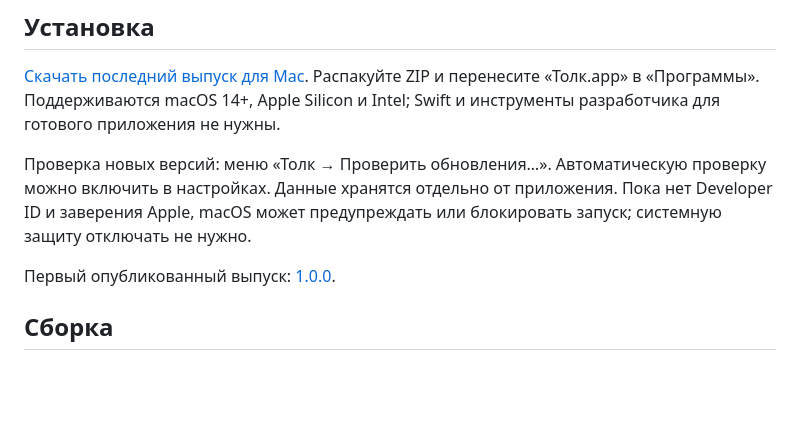
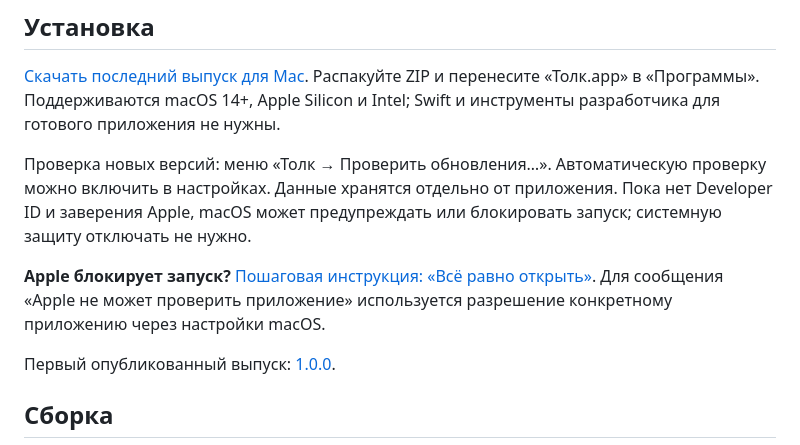
Before and after one commit to vihlyanec/tolk, a Markdown page: README.md, the part around the change. GitHub-like rendering; blank space fills up the shorter version.

Commit message:
Add macOS Gatekeeper installation instructions

```diff
--- a/README.md
+++ b/README.md
@@ -7,6 +7,8 @@
 [Скачать последний выпуск для Mac](https://github.com/vihlyanec/tolk/releases/latest). Распакуйте ZIP и перенесите «Толк.app» в «Программы». Поддерживаются macOS 14+, Apple Silicon и Intel; Swift и инструменты разработчика для готового приложения не нужны.
 
 Проверка новых версий: меню «Толк → Проверить обновления…». Автоматическую проверку можно включить в настройках. Данные хранятся отдельно от приложения. Пока нет Developer ID и заверения Apple, macOS может предупреждать или блокировать запуск; системную защиту отключать не нужно.
+
+**Apple блокирует запуск?** [Пошаговая инструкция: «Всё равно открыть»](INSTALLATION.md). Для сообщения «Apple не может проверить приложение» используется разрешение конкретному приложению через настройки macOS.
 
 Первый опубликованный выпуск: [1.0.0](https://github.com/vihlyanec/tolk/releases/tag/v1.0.0).
 
```
Also changed, not shown: DISTRIBUTION.md (+1 -1 lines), INSTALLATION.md (added, +38 -0 lines).
